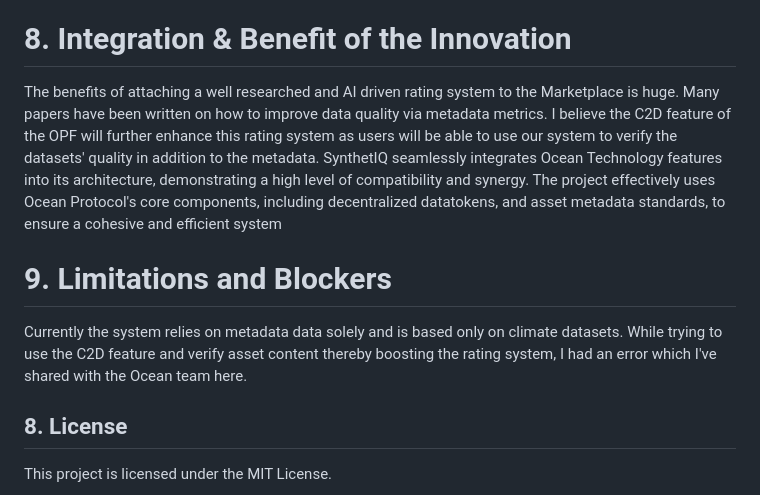
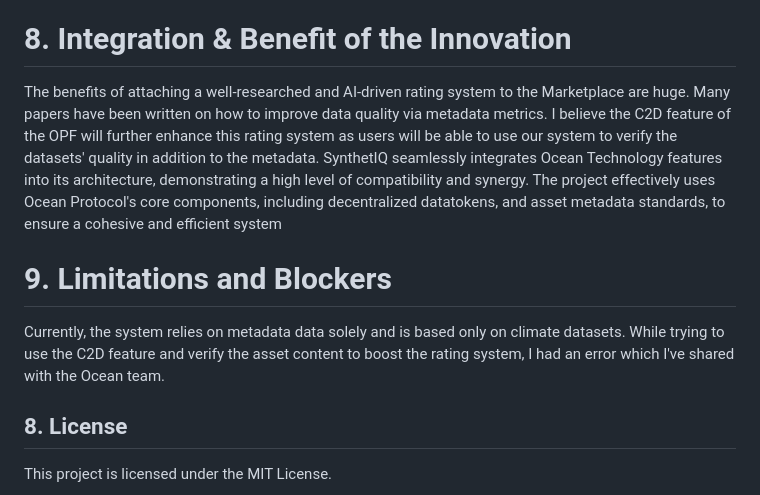
Before and after one commit to okpoEkpenyong/synthetIQ, a Markdown page: docs/user_guide.md, the part around the change printed below. Rendered like a GitHub page.

```diff
--- a/docs/user_guide.md
+++ b/docs/user_guide.md
@@ -66,11 +66,11 @@ The UI is a simple system of grids that displays the filtered recommended system
 
 # 8. Integration & Benefit of the Innovation
 
-The benefits of attaching a well researched and AI driven rating system to the Marketplace is huge. Many papers have been written on how to improve data quality via metadata metrics. I believe the C2D feature of the OPF will further enhance this rating system as users will be able to use our system to verify the datasets' quality in addition to the metadata. SynthetIQ seamlessly integrates Ocean Technology features into its architecture, demonstrating a high level of compatibility and synergy. The project effectively uses Ocean Protocol's core components, including decentralized datatokens, and asset metadata standards, to ensure a cohesive and efficient system
+The benefits of attaching a well-researched and AI-driven rating system to the Marketplace are huge. Many papers have been written on how to improve data quality via metadata metrics. I believe the C2D feature of the OPF will further enhance this rating system as users will be able to use our system to verify the datasets' quality in addition to the metadata. SynthetIQ seamlessly integrates Ocean Technology features into its architecture, demonstrating a high level of compatibility and synergy. The project effectively uses Ocean Protocol's core components, including decentralized datatokens, and asset metadata standards, to ensure a cohesive and efficient system
 
 # 9. Limitations and Blockers
 
-Currently the system relies on metadata data solely and is based only on climate datasets. While trying to use the C2D feature and verify asset content thereby boosting the rating system, I had an error which I've shared with the Ocean team here.
+Currently, the system relies on metadata data solely and is based only on climate datasets. While trying to use the C2D feature and verify the asset content to boost the rating system, I had an error which I've shared with the Ocean team.
 
 ## 8. License
 
```
Also changed, not shown: other parts of docs/user_guide.md (+11 -11 lines).
